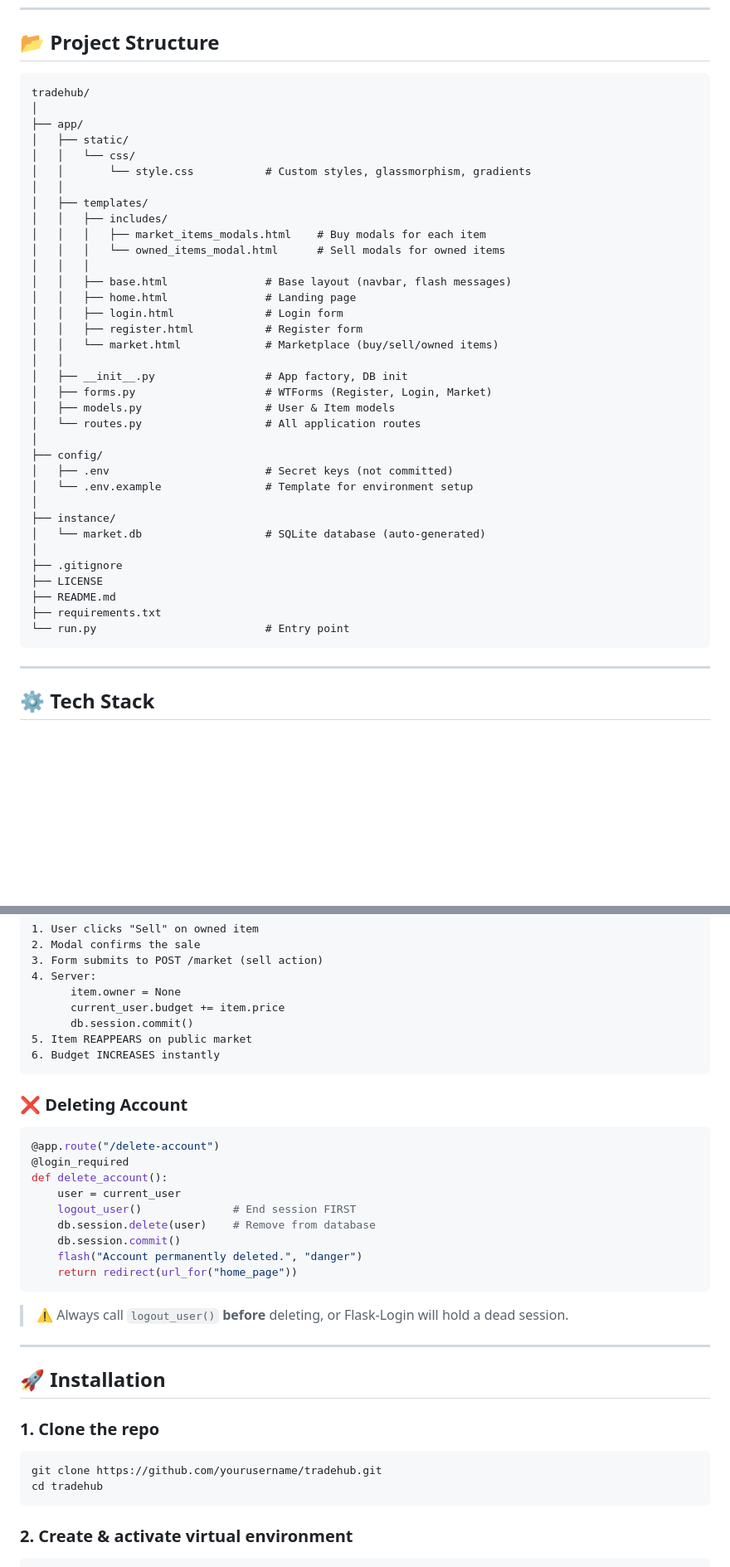
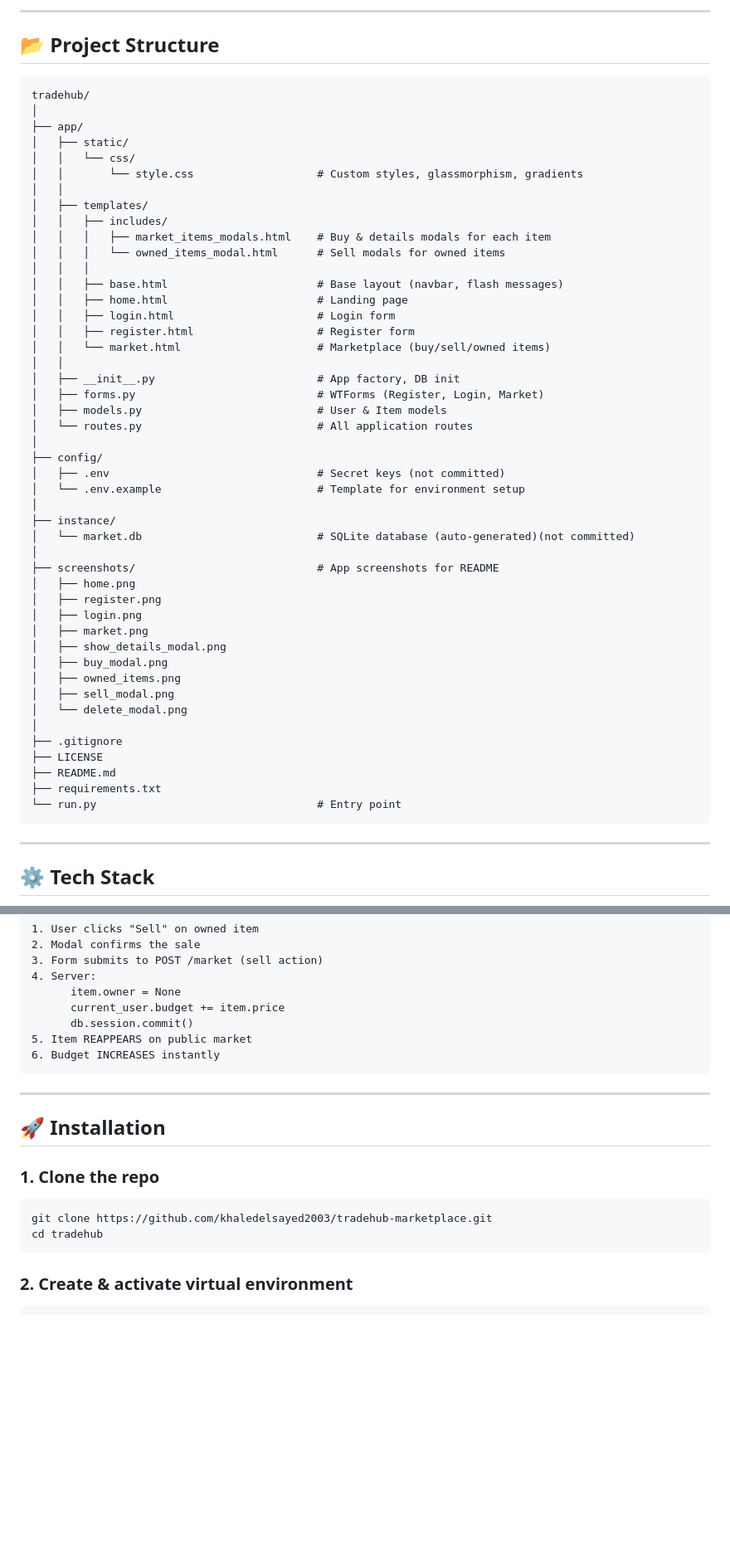
Before and after one commit to khaledelsayed2003/tradehub-marketplace, a Markdown page: README.md, 2 parts joined by grey strips. Shown at 83% size. Drawn GitHub-style; blank space fills up the shorter version.

Commit message:
docs: update README with screenshots section and project structure

````diff
--- a/README.md
+++ b/README.md
@@ -119,3 +133,5 @@ User sells item →  Item RELEASED back to market →  Anyone can buy it again
+---
+
 ## 📂 Project Structure
 
 ```
@@ -124,36 +140,47 @@ tradehub/
 ├── app/
 │   ├── static/
 │   │   └── css/
-│   │       └── style.css           # Custom styles, glassmorphism, gradients
+│   │       └── style.css                   # Custom styles, glassmorphism, gradients
 │   │
 │   ├── templates/
 │   │   ├── includes/
-│   │   │   ├── market_items_modals.html    # Buy modals for each item
+│   │   │   ├── market_items_modals.html    # Buy & details modals for each item
 │   │   │   └── owned_items_modal.html      # Sell modals for owned items
 │   │   │
-│   │   ├── base.html               # Base layout (navbar, flash messages)
-│   │   ├── home.html               # Landing page
-│   │   ├── login.html              # Login form
-│   │   ├── register.html           # Register form
-│   │   └── market.html             # Marketplace (buy/sell/owned items)
+│   │   ├── base.html                       # Base layout (navbar, flash messages)
+│   │   ├── home.html                       # Landing page
+│   │   ├── login.html                      # Login form
+│   │   ├── register.html                   # Register form
+│   │   └── market.html                     # Marketplace (buy/sell/owned items)
 │   │
-│   ├── __init__.py                 # App factory, DB init
-│   ├── forms.py                    # WTForms (Register, Login, Market)
-│   ├── models.py                   # User & Item models
-│   └── routes.py                   # All application routes
+│   ├── __init__.py                         # App factory, DB init
+│   ├── forms.py                            # WTForms (Register, Login, Market)
+│   ├── models.py                           # User & Item models
+│   └── routes.py                           # All application routes
 │
 ├── config/
-│   ├── .env                        # Secret keys (not committed)
-│   └── .env.example                # Template for environment setup
+│   ├── .env                                # Secret keys (not committed)
+│   └── .env.example                        # Template for environment setup
 │
 ├── instance/
-│   └── market.db                   # SQLite database (auto-generated)
+│   └── market.db                           # SQLite database (auto-generated)(not committed)
+│
+├── screenshots/                            # App screenshots for README
+│   ├── home.png
+│   ├── register.png
+│   ├── login.png
+│   ├── market.png
+│   ├── show_details_modal.png
+│   ├── buy_modal.png
+│   ├── owned_items.png
+│   ├── sell_modal.png
+│   └── delete_modal.png
 │
 ├── .gitignore
 ├── LICENSE
 ├── README.md
 ├── requirements.txt
-└── run.py                          # Entry point
+└── run.py                                  # Entry point
 ```
 
 ---
@@ -206,22 +233,6 @@ tradehub/
 6. Budget INCREASES instantly
 ```
 
-### ❌ Deleting Account
-
-```python
-@app.route("/delete-account")
-@login_required
-def delete_account():
-    user = current_user
-    logout_user()              # End session FIRST
-    db.session.delete(user)    # Remove from database
-    db.session.commit()
-    flash("Account permanently deleted.", "danger")
-    return redirect(url_for("home_page"))
-```
-
-> ⚠️ Always call `logout_user()` **before** deleting, or Flask-Login will hold a dead session.
-
 ---
 
 ## 🚀 Installation
@@ -229,7 +240,7 @@ def delete_account():
 ### 1. Clone the repo
 
 ```bash
-git clone https://github.com/yourusername/tradehub.git
+git clone https://github.com/khaledelsayed2003/tradehub-marketplace.git
 cd tradehub
 ```
 
````
Also changed, not shown: other parts of README.md (+16 -2 lines).
